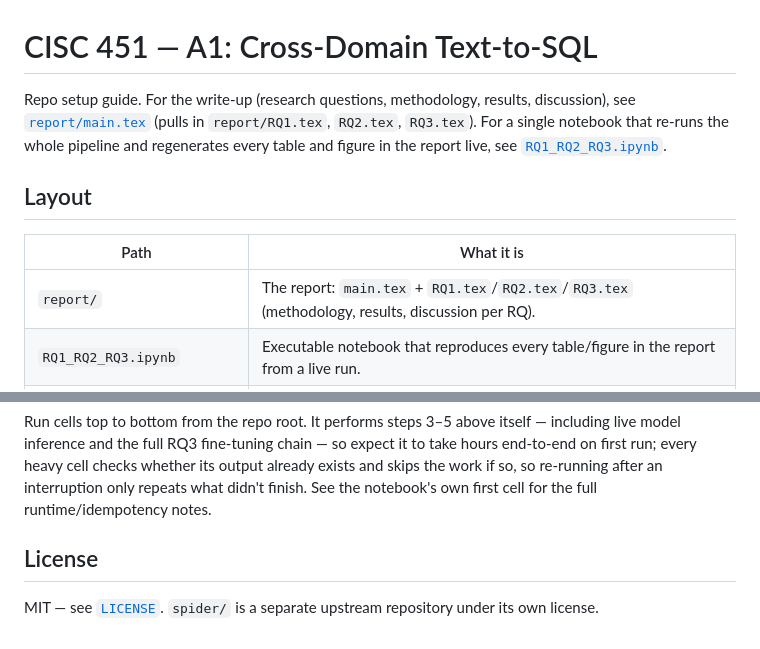
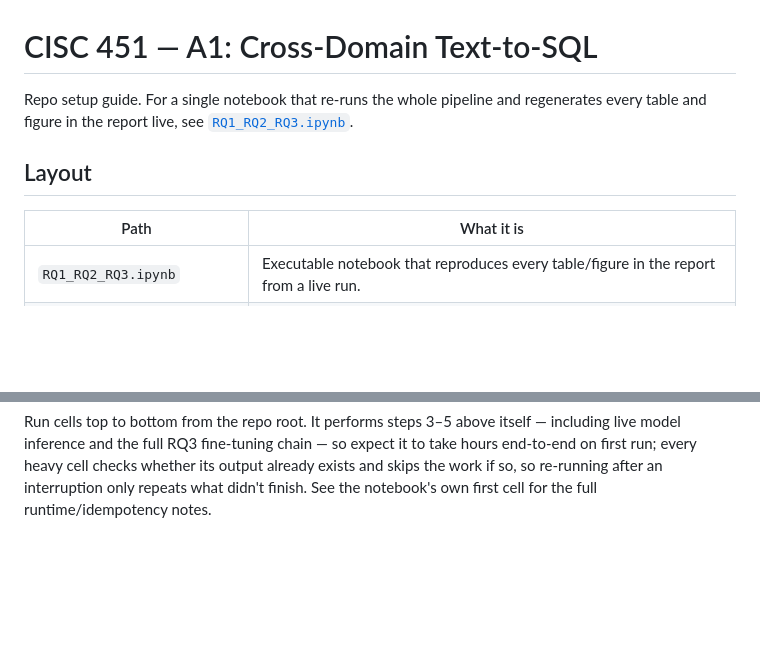
Before and after one commit to aiejvn/CISC-451-A1, a Markdown page: README.md, 2 parts joined by grey strips. Rendered like a GitHub page; blank space fills up the shorter version.

```diff
--- a/README.md
+++ b/README.md
@@ -1,7 +1,6 @@
 # CISC 451 — A1: Cross-Domain Text-to-SQL
 
-Repo setup guide. For the write-up (research questions, methodology, results, discussion), see
-[`report/main.tex`](report/main.tex) (pulls in `report/RQ1.tex`, `RQ2.tex`, `RQ3.tex`). For a single
+Repo setup guide. For a single
 notebook that re-runs the whole pipeline and regenerates every table and figure in the report live, see
 [`RQ1_RQ2_RQ3.ipynb`](RQ1_RQ2_RQ3.ipynb).
 
@@ -9,7 +8,6 @@ notebook that re-runs the whole pipeline and regenerates every table and figure
 
 | Path | What it is |
 |---|---|
-| `report/` | The report: `main.tex` + `RQ1.tex`/`RQ2.tex`/`RQ3.tex` (methodology, results, discussion per RQ). |
 | `RQ1_RQ2_RQ3.ipynb` | Executable notebook that reproduces every table/figure in the report from a live run. |
 | `eval/evalpipeline/` | RQ1/RQ2 pipeline: prompting, generation, Spider evaluation, reasoning-trace analysis. |
 | `eval/configs/models.yaml` | The three models compared in RQ1 (repo id, quantization, token budget, thinking mode). |
@@ -133,7 +131,3 @@ performs steps 3–5 above itself — including live model inference and the ful
 expect it to take hours end-to-end on first run; every heavy cell checks whether its output already exists
 and skips the work if so, so re-running after an interruption only repeats what didn't finish. See the
 notebook's own first cell for the full runtime/idempotency notes.
-
-## License
-
-MIT — see [`LICENSE`](LICENSE). `spider/` is a separate upstream repository under its own license.
```
